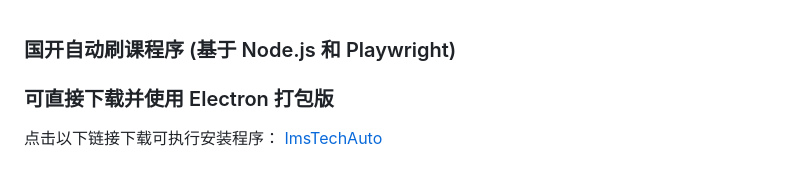
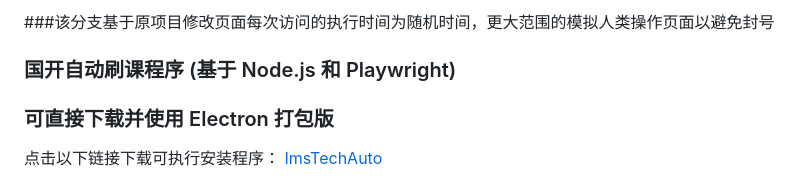
Before and after one commit to 2468785842/ImsTech, a Markdown page: README.md, the part around the change. GitHub-like rendering.

```diff
--- a/README.md
+++ b/README.md
@@ -1,3 +1,6 @@
+###该分支基于原项目修改页面每次访问的执行时间为随机时间，更大范围的模拟人类操作页面以避免封号
+
+
 ### 国开自动刷课程序 (基于 Node.js 和 Playwright)
 
 ### 可直接下载并使用 Electron 打包版
```
